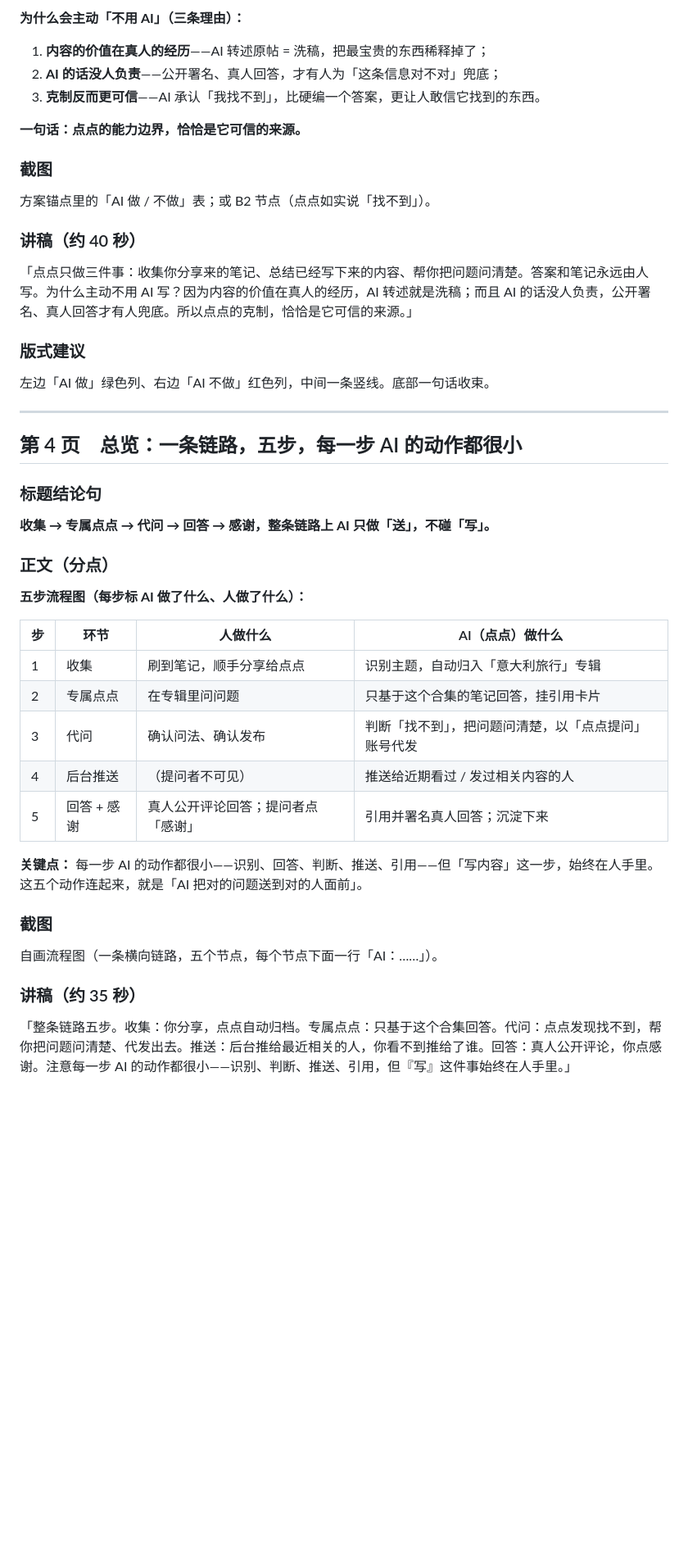
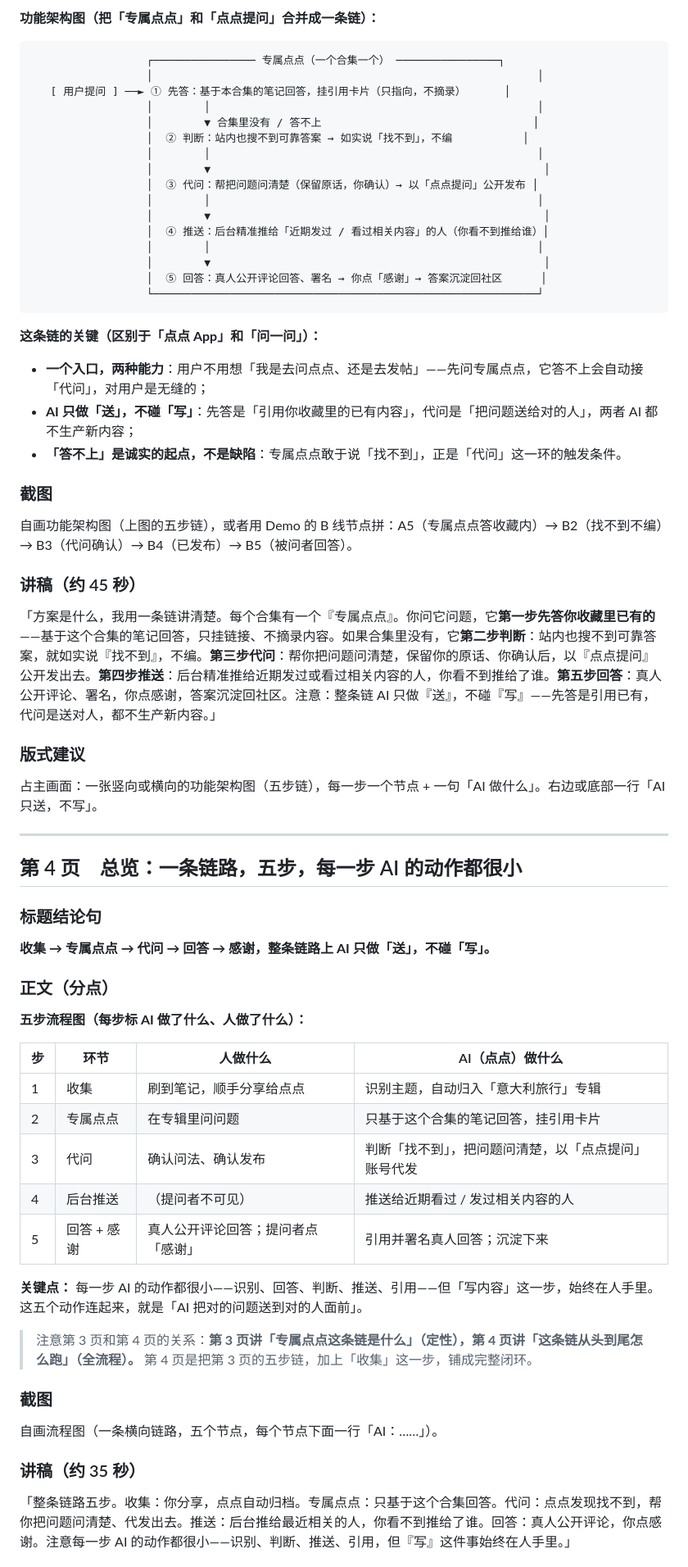
Before and after one commit to jshi3779/xhs-ai-community, a Markdown page: PPT完整文案-点点代问主线.md, the part around one of its changes. Shown at 82% size. Rendered like a GitHub page; blank space fills up the shorter version.

````diff
--- a/PPT完整文案-点点代问主线.md
+++ b/PPT完整文案-点点代问主线.md
@@ -124,19 +119,42 @@
 
-**为什么会主动「不用 AI」（三条理由）：**
-1. **内容的价值在真人的经历**——AI 转述原帖 = 洗稿，把最宝贵的东西稀释掉了；
-2. **AI 的话没人负责**——公开署名、真人回答，才有人为「这条信息对不对」兜底；
-3. **克制反而更可信**——AI 承认「我找不到」，比硬编一个答案，更让人敢信它找到的东西。
+**功能架构图（把「专属点点」和「点点提问」合并成一条链）：**
 
-**一句话：点点的能力边界，恰恰是它可信的来源。**
+```
+                  ┌──────────────── 专属点点（一个合集一个） ────────────────┐
+                  │                                                            │
+   [ 用户提问 ] ──► ① 先答：基于本合集的笔记回答，挂引用卡片（只指向，不摘录）      │
+                  │        │                                                   │
+                  │        ▼ 合集里没有 / 答不上                                 │
+                  │  ② 判断：站内也搜不到可靠答案 → 如实说「找不到」，不编           │
+                  │        │                                                   │
+                  │        ▼                                                    │
+                  │  ③ 代问：帮把问题问清楚（保留原话，你确认）→ 以「点点提问」公开发布 │
+                  │        │                                                   │
+                  │        ▼                                                    │
+                  │  ④ 推送：后台精准推给「近期发过 / 看过相关内容」的人（你看不到推给谁）│
+                  │        │                                                   │
+                  │        ▼                                                    │
+                  │  ⑤ 回答：真人公开评论回答、署名 → 你点「感谢」→ 答案沉淀回社区      │
+                  └────────────────────────────────────────────────────────────┘
+```
+
+**这条链的关键（区别于「点点 App」和「问一问」）：**
+
+- **一个入口，两种能力**：用户不用想「我是去问点点、还是去发帖」——先问专属点点，它答不上会自动接「代问」，对用户是无缝的；
+- **AI 只做「送」，不碰「写」**：先答是「引用你收藏里的已有内容」，代问是「把问题送给对的人」，两者 AI 都不生产新内容；
+- **「答不上」是诚实的起点，不是缺陷**：专属点点敢于说「找不到」，正是「代问」这一环的触发条件。
 
 ### 截图
-方案锚点里的「AI 做 / 不做」表；或 B2 节点（点点如实说「找不到」）。
 
-### 讲稿（约 40 秒）
-「点点只做三件事：收集你分享来的笔记、总结已经写下来的内容、帮你把问题问清楚。答案和笔记永远由人写。为什么主动不用 AI 写？因为内容的价值在真人的经历，AI 转述就是洗稿；而且 AI 的话没人负责，公开署名、真人回答才有人兜底。所以点点的克制，恰恰是它可信的来源。」
+自画功能架构图（上图的五步链），或者用 Demo 的 B 线节点拼：A5（专属点点答收藏内）→ B2（找不到不编）→ B3（代问确认）→ B4（已发布）→ B5（被问者回答）。
+
+### 讲稿（约 45 秒）
+
+「方案是什么，我用一条链讲清楚。每个合集有一个『专属点点』。你问它问题，它**第一步先答你收藏里已有的**——基于这个合集的笔记回答，只挂链接、不摘录内容。如果合集里没有，它**第二步判断**：站内也搜不到可靠答案，就如实说『找不到』，不编。**第三步代问**：帮你把问题问清楚，保留你的原话、你确认后，以『点点提问』公开发出去。**第四步推送**：后台精准推给近期发过或看过相关内容的人，你看不到推给了谁。**第五步回答**：真人公开评论、署名，你点感谢，答案沉淀回社区。注意：整条链 AI 只做『送』，不碰『写』——先答是引用已有，代问是送对人，都不生产新内容。」
 
 ### 版式建议
-左边「AI 做」绿色列、右边「AI 不做」红色列，中间一条竖线。底部一句话收束。
+
+占主画面：一张竖向或横向的功能架构图（五步链），每一步一个节点 + 一句「AI 做什么」。右边或底部一行「AI 只送，不写」。
 
 ---
 
@@ -151,7 +169,7 @@
 **五步流程图（每步标 AI 做了什么、人做了什么）：**
 
 | 步 | 环节 | 人做什么 | AI（点点）做什么 |
-|---|---|---|---|
+| - | --- | --- | --- |
 | 1 | 收集 | 刷到笔记，顺手分享给点点 | 识别主题，自动归入「意大利旅行」专辑 |
 | 2 | 专属点点 | 在专辑里问问题 | 只基于这个合集的笔记回答，挂引用卡片 |
 | 3 | 代问 | 确认问法、确认发布 | 判断「找不到」，把问题问清楚，以「点点提问」账号代发 |
@@ -160,10 +178,14 @@
 
 **关键点：** 每一步 AI 的动作都很小——识别、回答、判断、推送、引用——但「写内容」这一步，始终在人手里。这五个动作连起来，就是「AI 把对的问题送到对的人面前」。
 
+> 注意第 3 页和第 4 页的关系：**第 3 页讲「专属点点这条链是什么」（定性），第 4 页讲「这条链从头到尾怎么跑」（全流程）。** 第 4 页是把第 3 页的五步链，加上「收集」这一步，铺成完整闭环。
+
 ### 截图
+
 自画流程图（一条横向链路，五个节点，每个节点下面一行「AI：……」）。
 
 ### 讲稿（约 35 秒）
+
 「整条链路五步。收集：你分享，点点自动归档。专属点点：只基于这个合集回答。代问：点点发现找不到，帮你把问题问清楚、代发出去。推送：后台推给最近相关的人，你看不到推给了谁。回答：真人公开评论，你点感谢。注意每一步 AI 的动作都很小——识别、判断、推送、引用，但『写』这件事始终在人手里。」
 
 ### 版式建议
````
Also changed, not shown: other parts of PPT完整文案-点点代问主线.md (+97 -76 lines).
